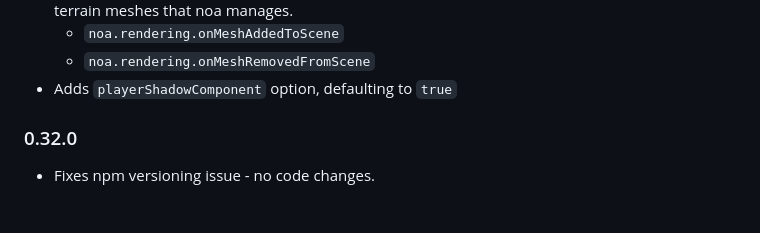
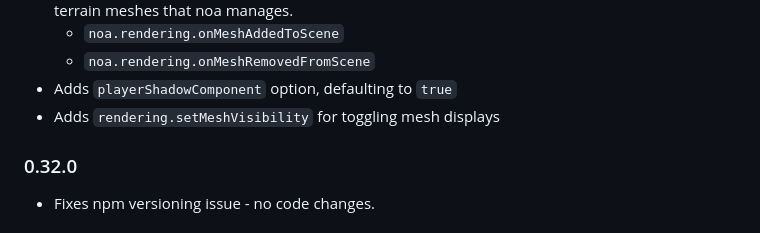
Before and after one commit to fenomas/noa, a Markdown page: docs/history.md, the part around the change. Rendered like a GitHub page.

```diff
--- a/docs/history.md
+++ b/docs/history.md
@@ -44,6 +44,7 @@ This is a summary of new features and breaking changes in recent `noa` versions.
      * `noa.rendering.onMeshAddedToScene`
      * `noa.rendering.onMeshRemovedFromScene`
    * Adds `playerShadowComponent` option, defaulting to `true`
+   * Adds `rendering.setMeshVisibility` for toggling mesh displays
 
 ### 0.32.0
    * Fixes npm versioning issue - no code changes.
```
